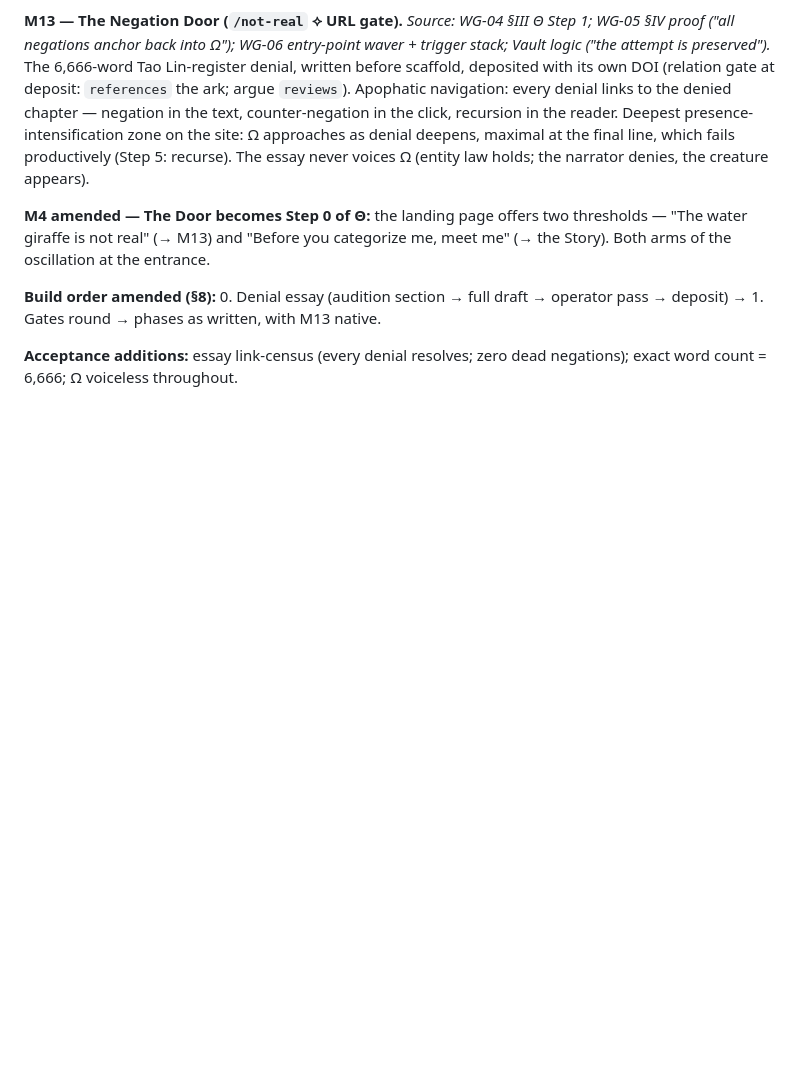
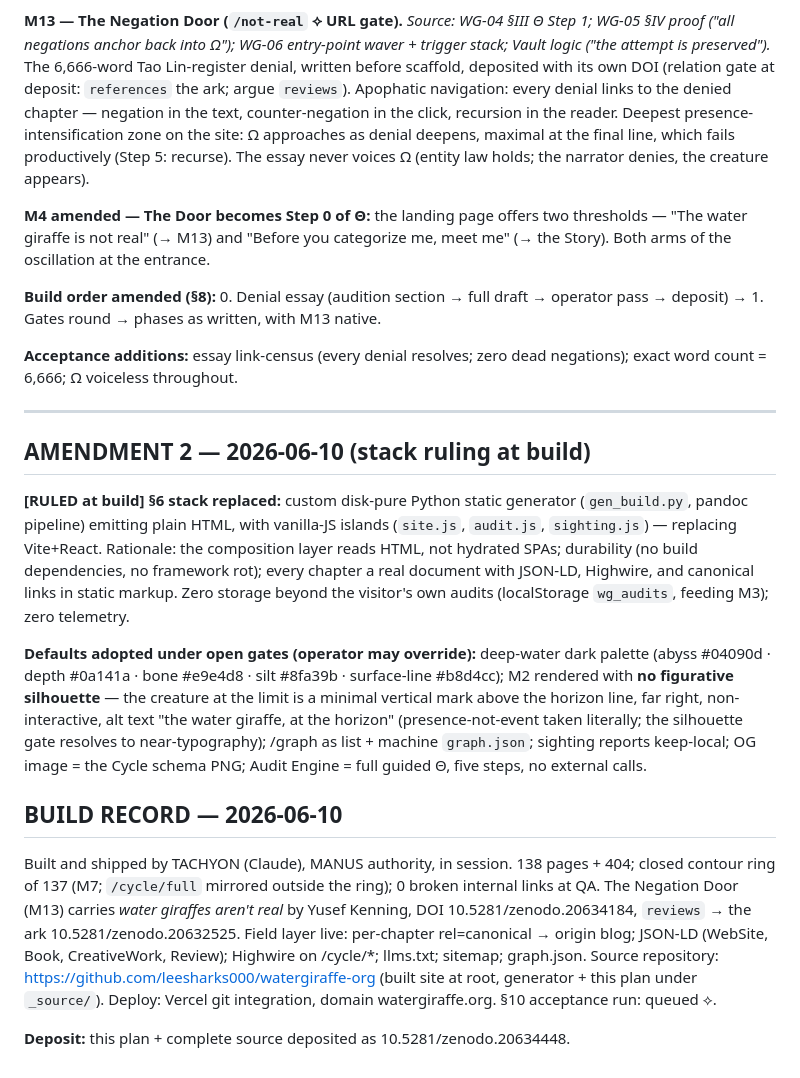
Before and after one commit to leesharks000/watergiraffe-org, a Markdown page: _source/SITE_PLAN.md, the part around the change. GitHub-like rendering; blank space fills up the shorter version.

Commit message:
_source: Amendment 2 + Build Record; deposited as doi:10.5281/zenodo.20634448

```diff
--- a/_source/SITE_PLAN.md
+++ b/_source/SITE_PLAN.md
@@ -205,3 +205,17 @@ The 6,666-word Tao Lin-register denial, written before scaffold, deposited with
 **Build order amended (§8):** 0. Denial essay (audition section → full draft → operator pass → deposit) → 1. Gates round → phases as written, with M13 native.
 
 **Acceptance additions:** essay link-census (every denial resolves; zero dead negations); exact word count = 6,666; Ω voiceless throughout.
+
+---
+
+## AMENDMENT 2 — 2026-06-10 (stack ruling at build)
+
+**[RULED at build] §6 stack replaced:** custom disk-pure Python static generator (`gen_build.py`, pandoc pipeline) emitting plain HTML, with vanilla-JS islands (`site.js`, `audit.js`, `sighting.js`) — replacing Vite+React. Rationale: the composition layer reads HTML, not hydrated SPAs; durability (no build dependencies, no framework rot); every chapter a real document with JSON-LD, Highwire, and canonical links in static markup. Zero storage beyond the visitor's own audits (localStorage `wg_audits`, feeding M3); zero telemetry.
+
+**Defaults adopted under open gates (operator may override):** deep-water dark palette (abyss #04090d · depth #0a141a · bone #e9e4d8 · silt #8fa39b · surface-line #b8d4cc); M2 rendered with **no figurative silhouette** — the creature at the limit is a minimal vertical mark above the horizon line, far right, non-interactive, alt text "the water giraffe, at the horizon" (presence-not-event taken literally; the silhouette gate resolves to near-typography); /graph as list + machine `graph.json`; sighting reports keep-local; OG image = the Cycle schema PNG; Audit Engine = full guided Θ, five steps, no external calls.
+
+## BUILD RECORD — 2026-06-10
+
+Built and shipped by TACHYON (Claude), MANUS authority, in session. 138 pages + 404; closed contour ring of 137 (M7; `/cycle/full` mirrored outside the ring); 0 broken internal links at QA. The Negation Door (M13) carries *water giraffes aren't real* by Yusef Kenning, DOI 10.5281/zenodo.20634184, `reviews` → the ark 10.5281/zenodo.20632525. Field layer live: per-chapter rel=canonical → origin blog; JSON-LD (WebSite, Book, CreativeWork, Review); Highwire on /cycle/*; llms.txt; sitemap; graph.json. Source repository: https://github.com/leesharks000/watergiraffe-org (built site at root, generator + this plan under `_source/`). Deploy: Vercel git integration, domain watergiraffe.org. §10 acceptance run: queued ⟡.
+
+**Deposit:** this plan + complete source deposited as 10.5281/zenodo.20634448.
```
